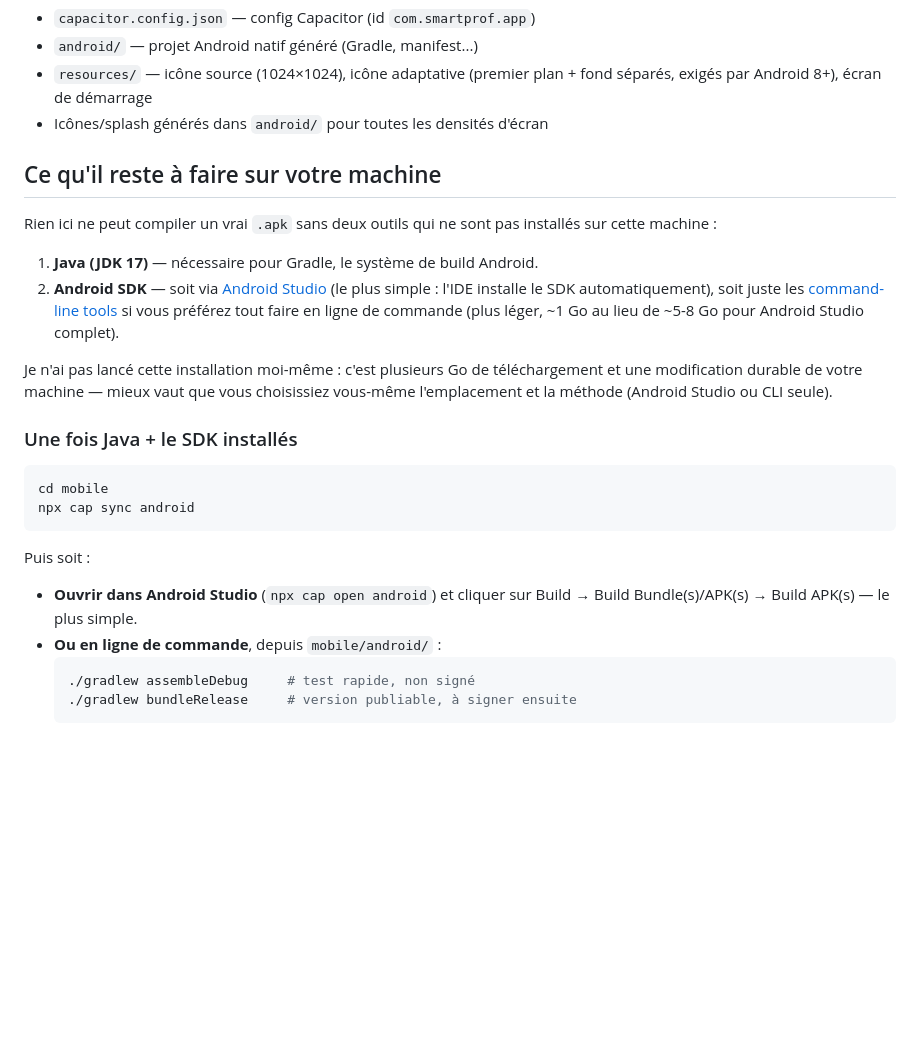
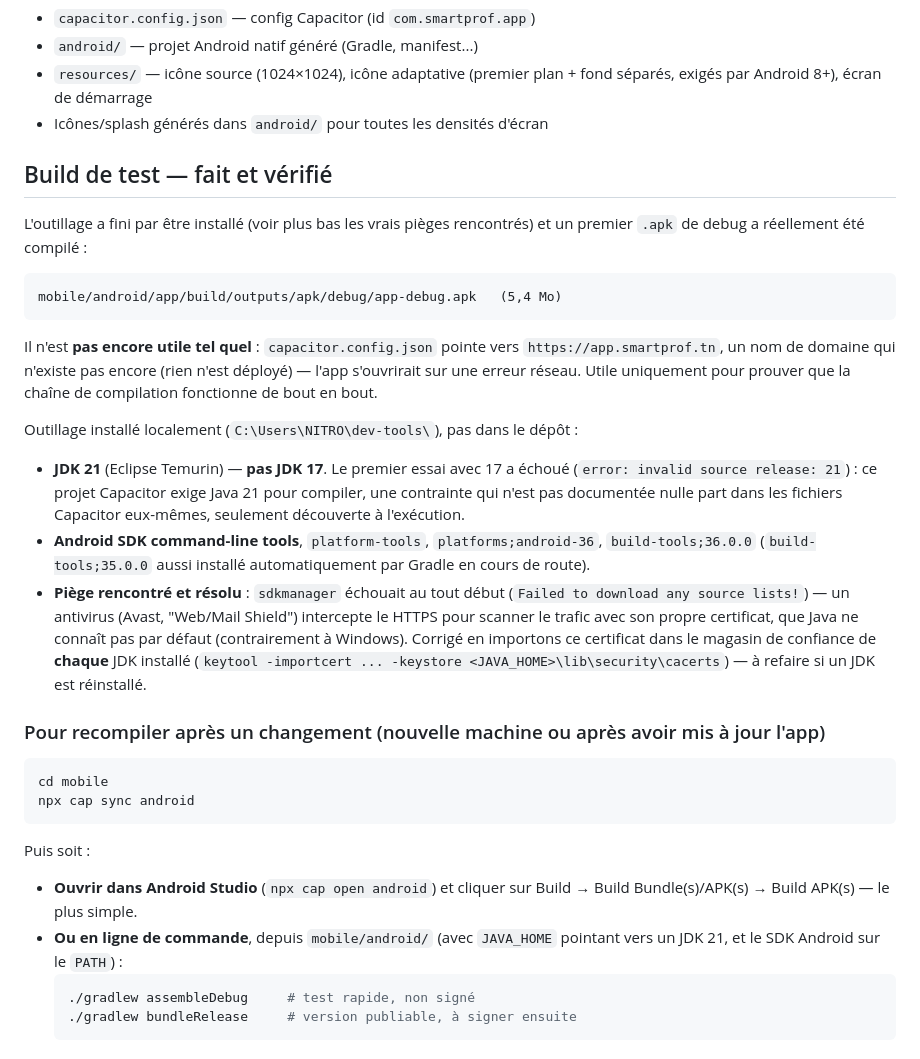
Before and after one commit to mohamedamineyahia03-hash/SmartProf, a Markdown page: mobile/README.md, the part around the change. Drawn GitHub-style; blank space fills up the shorter version.

Commit message:
docs: correct JDK version requirement, document first successful build
Capacitor's Android project needs JDK 21 to compile, not 17 as originally
guessed — the first build attempt failed with "invalid source release: 21"
until the JDK was swapped. Also documents the real Avast TLS-interception
certificate issue that blocked the Android SDK's own downloads, and the
fix (import its root cert into each JDK's own cacerts store). A real
debug APK now builds successfully end-to-end.

````diff
--- a/mobile/README.md
+++ b/mobile/README.md
@@ -14,24 +14,38 @@ version à jour, avec les mêmes comptes/sessions que sur le web.
   fond séparés, exigés par Android 8+), écran de démarrage
 - Icônes/splash générés dans `android/` pour toutes les densités d'écran
 
-## Ce qu'il reste à faire sur votre machine
+## Build de test — fait et vérifié
 
-Rien ici ne peut compiler un vrai `.apk` sans deux outils qui ne sont pas
-installés sur cette machine :
+L'outillage a fini par être installé (voir plus bas les vrais pièges
+rencontrés) et un premier `.apk` de debug a réellement été compilé :
 
-1. **Java (JDK 17)** — nécessaire pour Gradle, le système de build Android.
-2. **Android SDK** — soit via [Android Studio](https://developer.android.com/studio)
-   (le plus simple : l'IDE installe le SDK automatiquement), soit juste les
-   [command-line tools](https://developer.android.com/studio#command-tools)
-   si vous préférez tout faire en ligne de commande (plus léger, ~1 Go au
-   lieu de ~5-8 Go pour Android Studio complet).
+```
+mobile/android/app/build/outputs/apk/debug/app-debug.apk   (5,4 Mo)
+```
 
-Je n'ai pas lancé cette installation moi-même : c'est plusieurs Go de
-téléchargement et une modification durable de votre machine — mieux vaut que
-vous choisissiez vous-même l'emplacement et la méthode (Android Studio ou
-CLI seule).
+Il n'est **pas encore utile tel quel** : `capacitor.config.json` pointe vers
+`https://app.smartprof.tn`, un nom de domaine qui n'existe pas encore (rien
+n'est déployé) — l'app s'ouvrirait sur une erreur réseau. Utile uniquement
+pour prouver que la chaîne de compilation fonctionne de bout en bout.
 
-### Une fois Java + le SDK installés
+Outillage installé localement (`C:\Users\NITRO\dev-tools\`), pas dans le
+dépôt :
+- **JDK 21** (Eclipse Temurin) — **pas JDK 17**. Le premier essai avec 17 a
+  échoué (`error: invalid source release: 21`) : ce projet Capacitor exige
+  Java 21 pour compiler, une contrainte qui n'est pas documentée nulle part
+  dans les fichiers Capacitor eux-mêmes, seulement découverte à l'exécution.
+- **Android SDK command-line tools**, `platform-tools`, `platforms;android-36`,
+  `build-tools;36.0.0` (`build-tools;35.0.0` aussi installé automatiquement
+  par Gradle en cours de route).
+- **Piège rencontré et résolu** : `sdkmanager` échouait au tout début
+  (`Failed to download any source lists!`) — un antivirus (Avast, "Web/Mail
+  Shield") intercepte le HTTPS pour scanner le trafic avec son propre
+  certificat, que Java ne connaît pas par défaut (contrairement à Windows).
+  Corrigé en importons ce certificat dans le magasin de confiance de
+  **chaque** JDK installé (`keytool -importcert ... -keystore
+  <JAVA_HOME>\lib\security\cacerts`) — à refaire si un JDK est réinstallé.
+
+### Pour recompiler après un changement (nouvelle machine ou après avoir mis à jour l'app)
 
 ```bash
 cd mobile
@@ -41,7 +55,8 @@ npx cap sync android
 Puis soit :
 - **Ouvrir dans Android Studio** (`npx cap open android`) et cliquer sur
   Build → Build Bundle(s)/APK(s) → Build APK(s) — le plus simple.
-- **Ou en ligne de commande**, depuis `mobile/android/` :
+- **Ou en ligne de commande**, depuis `mobile/android/` (avec `JAVA_HOME`
+  pointant vers un JDK 21, et le SDK Android sur le `PATH`) :
   ```bash
   ./gradlew assembleDebug     # test rapide, non signé
   ./gradlew bundleRelease     # version publiable, à signer ensuite
````
